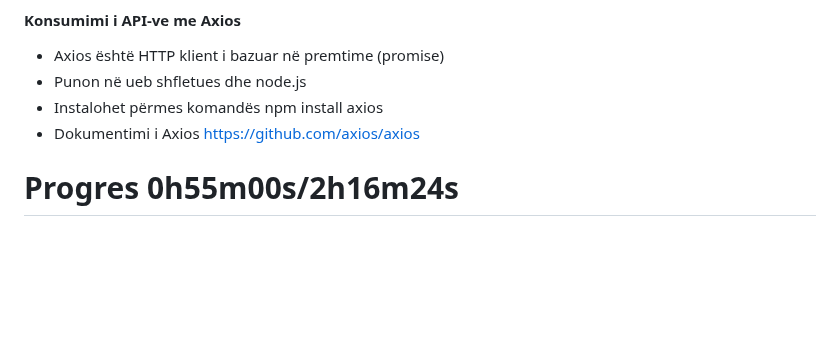
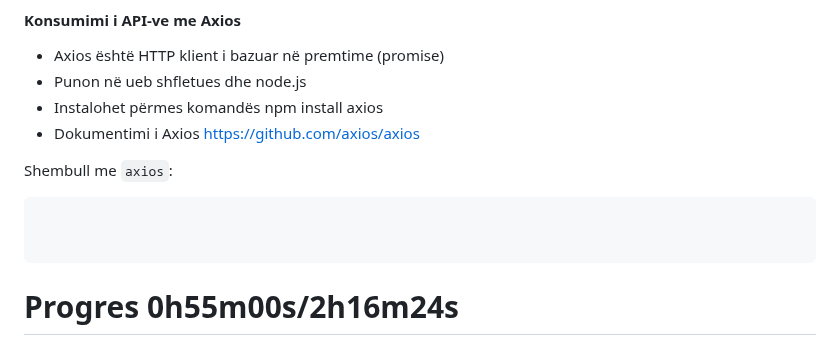
Before and after one commit to arionkosturi/Javascript-Notes, a Markdown page: notes/Javascript Leksioni 7.md, the part around the change. Drawn GitHub-style; blank space fills up the shorter version.

````diff
--- a/notes/Javascript Leksioni 7.md
+++ b/notes/Javascript Leksioni 7.md
@@ -181,5 +181,9 @@ Shembull me AJAX:
 - Instalohet përmes komandës npm install axios
 - Dokumentimi i Axios https://github.com/axios/axios
 
+Shembull me `axios`:
+```html
 
+
+```
 # Progres 0h55m00s/2h16m24s
````
